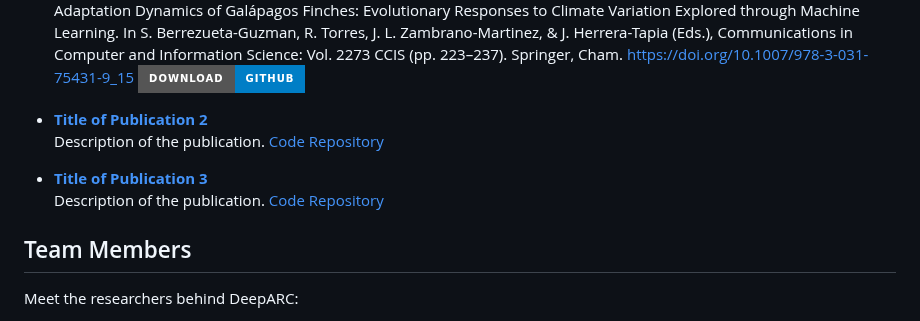
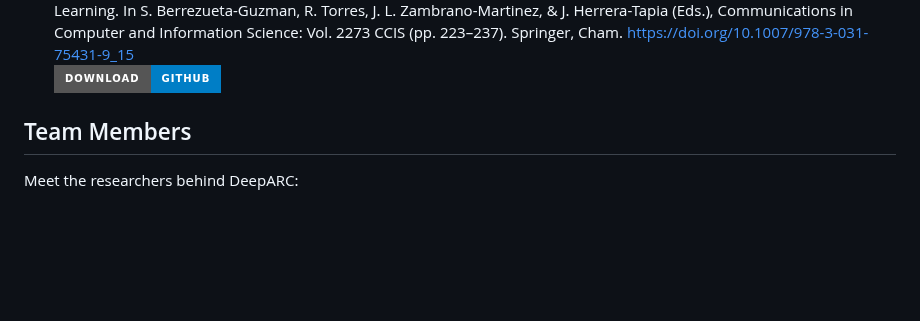
Before and after one commit to deeparcresearch/deeparcresearch.github.io, a Markdown page: README.md, the part around the change. Drawn GitHub-style; badges without logos; blank space fills up the shorter version.

```diff
--- a/README.md
+++ b/README.md
@@ -29,12 +29,6 @@ Explore our latest research articles:
 
 - Jiménez Narváez, A. D., Sánchez Vera, D. L., Reyes, I., Vizcaino-Imacaña, P., & Morocho-Cayamcela, M. E. (2024). Adaptation Dynamics of Galápagos Finches: Evolutionary Responses to Climate Variation Explored through Machine Learning. In S. Berrezueta-Guzman, R. Torres, J. L. Zambrano-Martinez, & J. Herrera-Tapia (Eds.), Communications in Computer and Information Science: Vol. 2273 CCIS (pp. 223–237). Springer, Cham. https://doi.org/10.1007/978-3-031-75431-9_15
 [![Code Repository](https://img.shields.io/badge/Download-GitHub-blue?style=for-the-badge&logo=github)]([https://github.com/DeepARC]([https://github.com/Zethearc/LLAMA_2-EDUAI](https://github.com/SaulFigue/Gaze-tracking-pipeline.git)))
-
-- **[Title of Publication 2](https://doi.org/example2)**
-  Description of the publication. [Code Repository](https://github.com/DeepARC/CodeExample2)
-
-- **[Title of Publication 3](https://doi.org/example3)**
-  Description of the publication. [Code Repository](https://github.com/DeepARC/CodeExample3)
 
 ## Team Members
 
```
